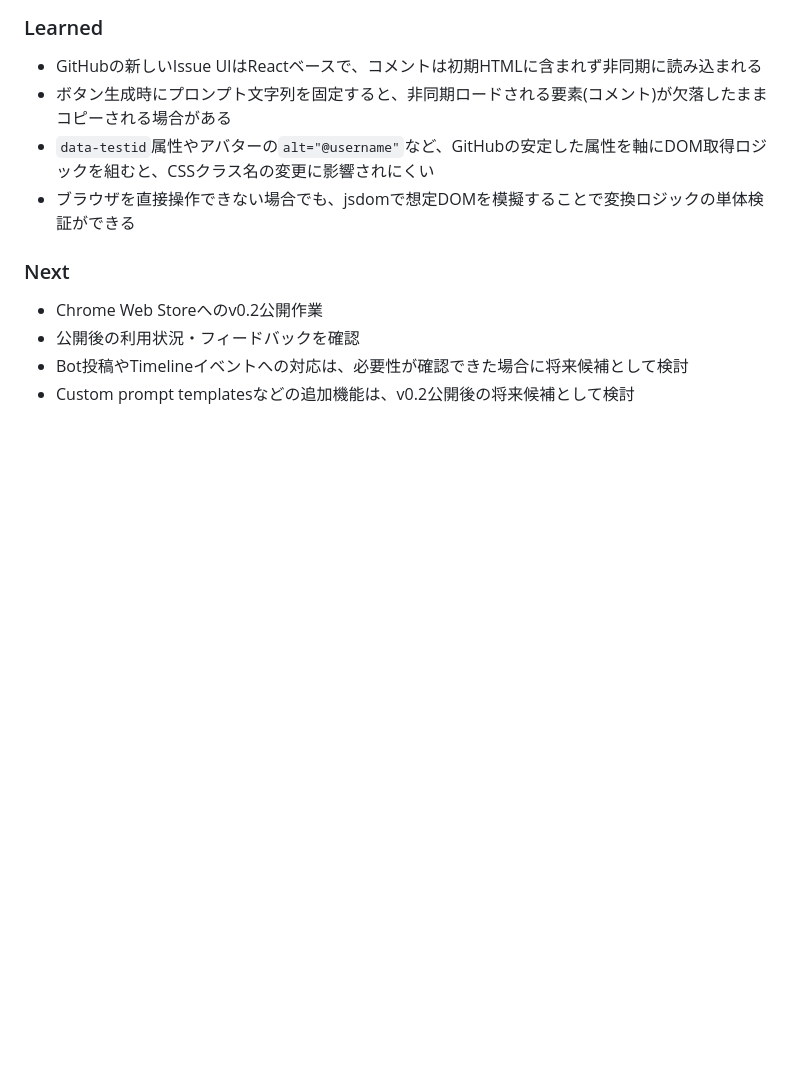
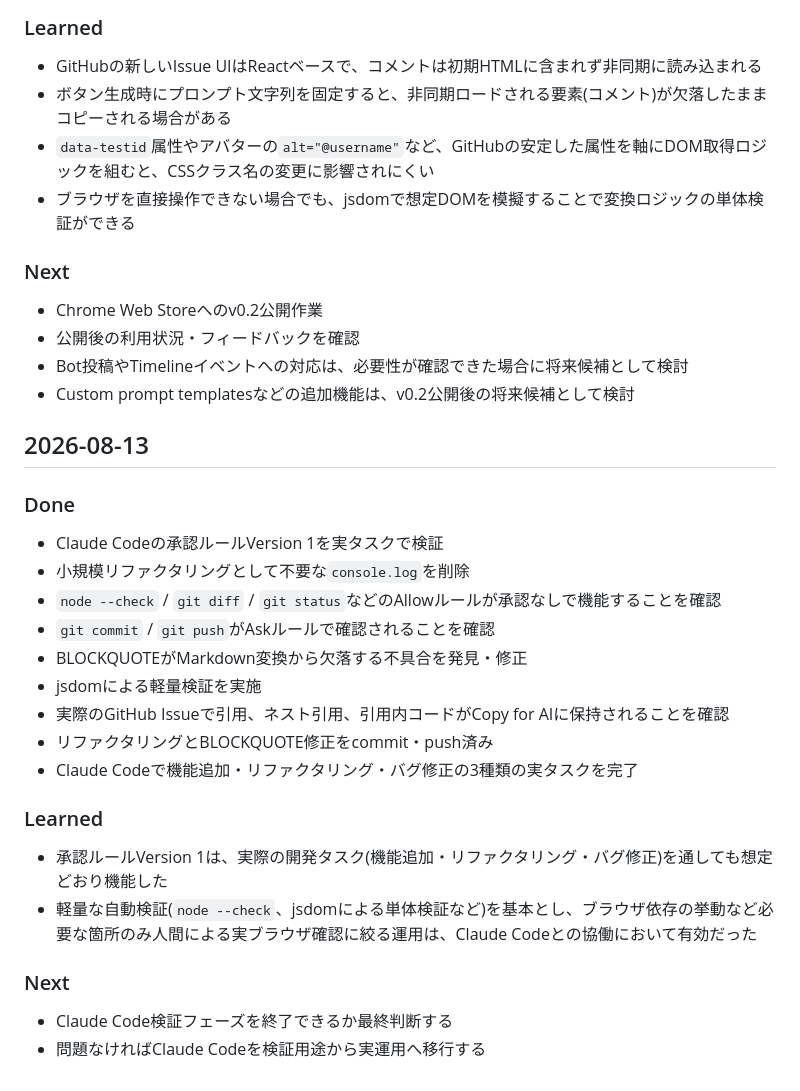
Before and after one commit to jalterforge/GitPromptAssistant, a Markdown page: DEVLOG.md, the part around the change. Drawn GitHub-style; blank space fills up the shorter version.

Commit message:
Update development log

```diff
--- a/DEVLOG.md
+++ b/DEVLOG.md
@@ -166,3 +166,27 @@
 * 公開後の利用状況・フィードバックを確認
 * Bot投稿やTimelineイベントへの対応は、必要性が確認できた場合に将来候補として検討
 * Custom prompt templatesなどの追加機能は、v0.2公開後の将来候補として検討
+
+## 2026-08-13
+
+### Done
+
+* Claude Codeの承認ルールVersion 1を実タスクで検証
+* 小規模リファクタリングとして不要な`console.log`を削除
+* `node --check` / `git diff` / `git status`などのAllowルールが承認なしで機能することを確認
+* `git commit` / `git push`がAskルールで確認されることを確認
+* BLOCKQUOTEがMarkdown変換から欠落する不具合を発見・修正
+* jsdomによる軽量検証を実施
+* 実際のGitHub Issueで引用、ネスト引用、引用内コードがCopy for AIに保持されることを確認
+* リファクタリングとBLOCKQUOTE修正をcommit・push済み
+* Claude Codeで機能追加・リファクタリング・バグ修正の3種類の実タスクを完了
+
+### Learned
+
+* 承認ルールVersion 1は、実際の開発タスク(機能追加・リファクタリング・バグ修正)を通しても想定どおり機能した
+* 軽量な自動検証(`node --check`、jsdomによる単体検証など)を基本とし、ブラウザ依存の挙動など必要な箇所のみ人間による実ブラウザ確認に絞る運用は、Claude Codeとの協働において有効だった
+
+### Next
+
+* Claude Code検証フェーズを終了できるか最終判断する
+* 問題なければClaude Codeを検証用途から実運用へ移行する
```
